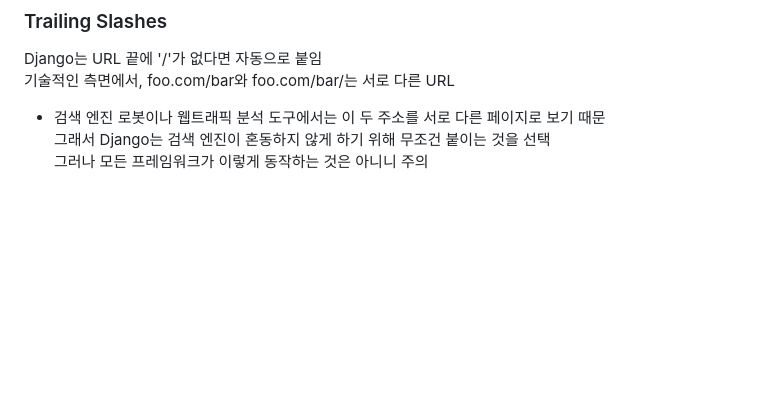
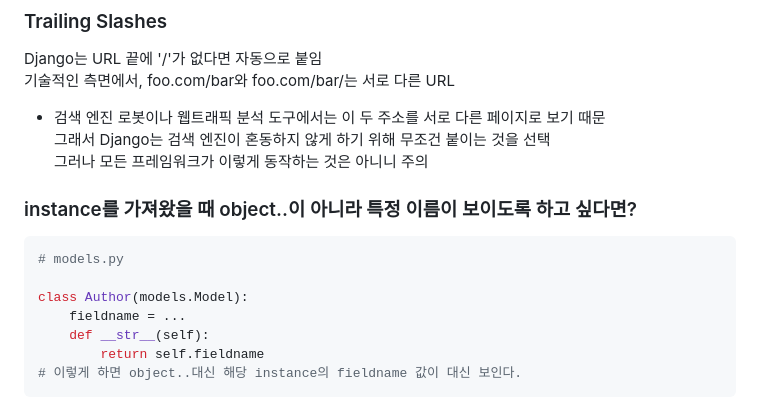
Before and after one commit to oodeng98/TIL, a Markdown page: Web/Django/Django.md, the part around the change. GitHub-like rendering; blank space fills up the shorter version.

Commit message:
docs: Django.md 내용 추가
instance를 가져왔을 때 object..대신 다른 값이 보이도록 하는 방법 추가

````diff
--- a/Web/Django/Django.md
+++ b/Web/Django/Django.md
@@ -430,3 +430,14 @@ Django는 URL 끝에 '/'가 없다면 자동으로 붙임
 - 검색 엔진 로봇이나 웹트래픽 분석 도구에서는 이 두 주소를 서로 다른 페이지로 보기 때문
 그래서 Django는 검색 엔진이 혼동하지 않게 하기 위해 무조건 붙이는 것을 선택
 그러나 모든 프레임워크가 이렇게 동작하는 것은 아니니 주의
+
+### instance를 가져왔을 때 object..이 아니라 특정 이름이 보이도록 하고 싶다면?
+```python
+# models.py
+
+class Author(models.Model):
+    fieldname = ...
+    def __str__(self):
+        return self.fieldname
+# 이렇게 하면 object..대신 해당 instance의 fieldname 값이 대신 보인다.
+```
````
